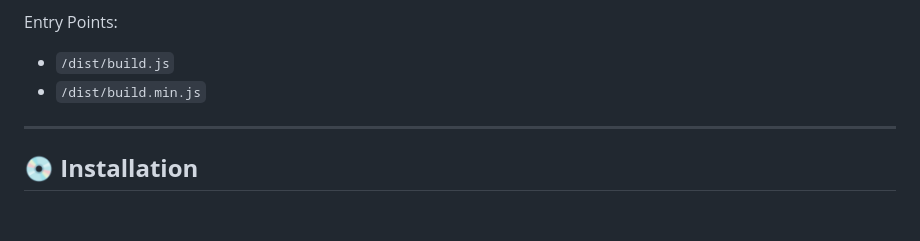
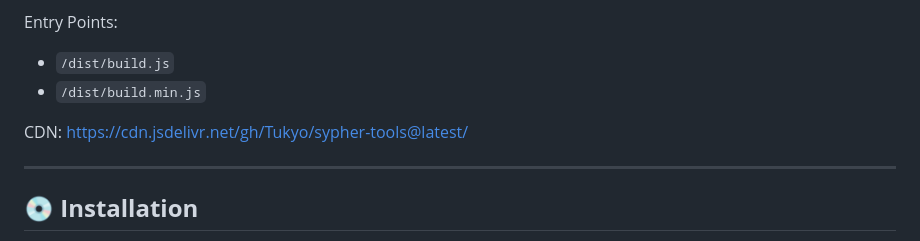
Before and after one commit to Tukyo/sypher-tools, a Markdown page: README.md, the part around the change. Drawn GitHub-style; blank space fills up the shorter version.

Commit message:
Added Jsdelivr Link

```diff
--- a/README.md
+++ b/README.md
@@ -42,6 +42,9 @@ A comprehensive library of utility functions designed to enhance web development
 Entry Points:
 - `/dist/build.js`
 - `/dist/build.min.js`
+
+CDN:
+https://cdn.jsdelivr.net/gh/Tukyo/sypher-tools@latest/
 
 ---
 
```
